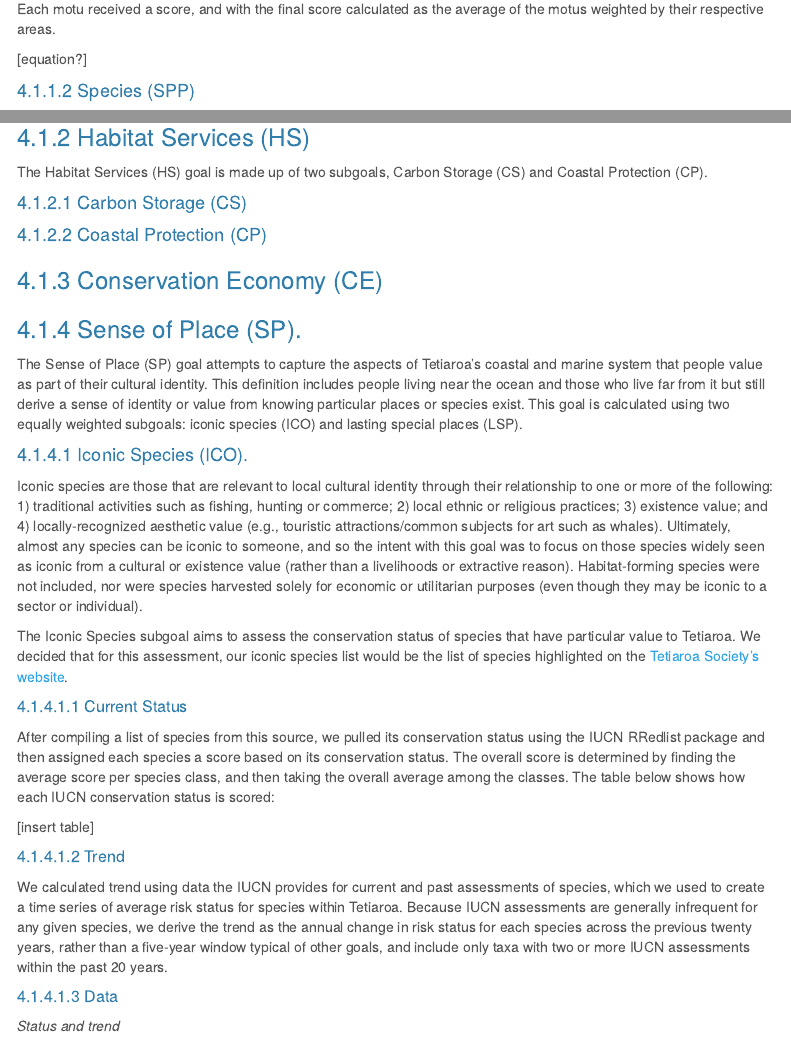
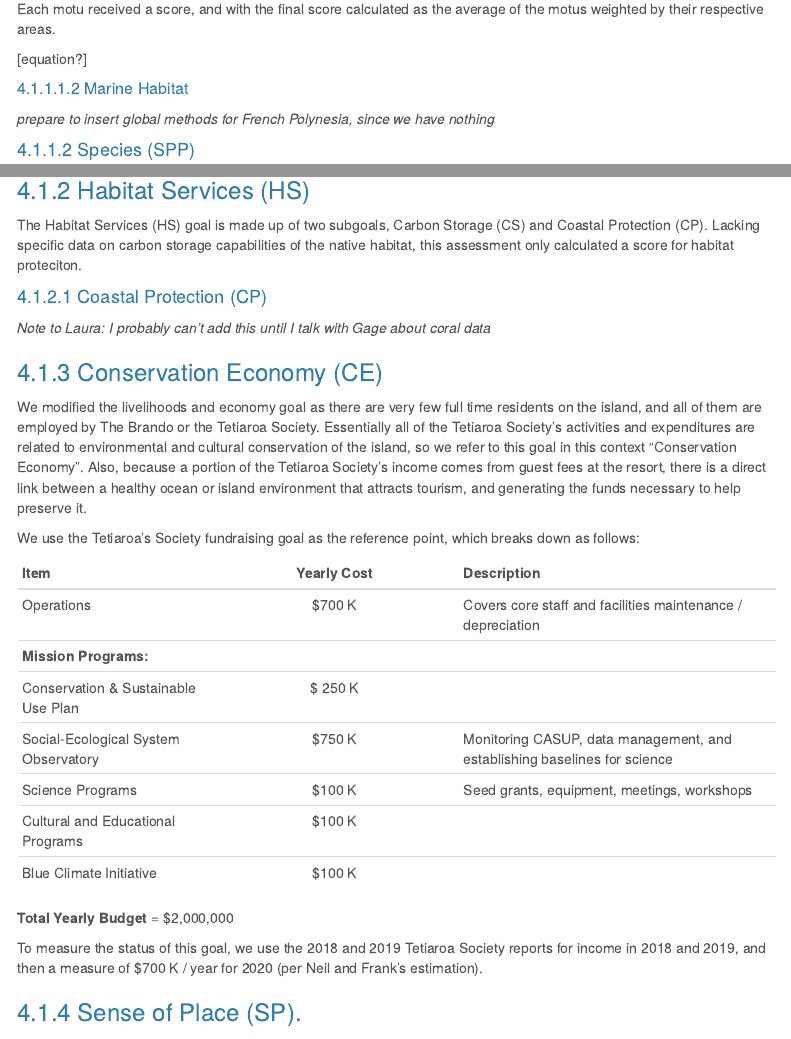
Before and after one commit to OHI-4site/tet-scores, an R Markdown document (documents/methods-results/Supplement.Rmd): the page in a window 1100 px wide, from 3100 px down, and a second part further down, joined at a grey line. Rendered offline with R 4.5, knitr and Pandoc, with nearby package versions; some code elsewhere in the file could not run offline; menus at the side of the page are left out; common packages that the code uses without loading them are loaded.

Commit message:
added CE methods description and a few other small notes

```diff
--- a/documents/methods-results/Supplement.Rmd
+++ b/documents/methods-results/Supplement.Rmd
@@ -111,6 +111,10 @@ Each motu received a score, and with the final score calculated as the average o
 
 [equation?]
 
+##### Marine Habitat
+
+*prepare to insert global methods for French Polynesia, since we have nothing*
+
 #### Species (SPP)
 
 This subgoal aims to assess the average condition of the marine species within Tetiaroa based on their IUCN status. The target for the species subgoal is to have all species at a risk status of Least Concern.
@@ -171,13 +175,32 @@ data_layers(goal="SPP", dimension=c("resilience"))
 
 
 ### Habitat Services (HS)
-The Habitat Services (HS) goal is made up of two subgoals, Carbon Storage (CS) and Coastal Protection (CP).
-
-####  Carbon Storage (CS)
+The Habitat Services (HS) goal is made up of two subgoals, Carbon Storage (CS) and Coastal Protection (CP). Lacking specific data on carbon storage capabilities of the native habitat, this assessment only calculated a score for habitat proteciton.
 
 #### Coastal Protection (CP)
 
+*Note to Laura: I probably can't add this until I talk with Gage about coral data*
+
 ### Conservation Economy (CE)
+
+We modified the livelihoods and economy goal as there are very few full time residents on the island, and all of them are employed by The Brando or the Tetiaroa Society. Essentially all of the Tetiaroa Society's activities and expenditures are related to environmental and cultural conservation of the island, so we refer to this goal in this context "Conservation Economy". Also, because a portion of the Tetiaroa Society's income comes from guest fees at the resort, there is a direct link between a healthy ocean or island environment that attracts tourism, and generating the funds necessary to help preserve it.
+
+We use the Tetiaroa's Society fundraising goal as the reference point, which breaks down as follows:
+
+| Item | Yearly Cost | Description |
+| :------- | :--------: | :------------ |
+| Operations | $700 K | Covers core staff and facilities maintenance / depreciation |
+| **Mission Programs:** |       |          |
+| Conservation & Sustainable Use Plan | $ 250 K
+| Social-Ecological System Observatory | $750 K | Monitoring CASUP, data management, and establishing baselines for science |
+| Science Programs | $100 K | Seed grants, equipment, meetings, workshops |
+| Cultural and Educational Programs | $100 K |       |
+| Blue Climate Initiative | $100 K |       |
+
+**Total Yearly Budget** = $2,000,000
+
+To measure the status of this goal, we use the 2018 and 2019 Tetiaroa Society reports for income in 2018 and 2019, and then a measure of $700 K / year for 2020 (per Neil and Frank's estimation).
+
 
 ### Sense of Place (SP).
 
```
Also changed, not shown: documents/methods-results/Supplement.Rmd (2 more changed lines).
